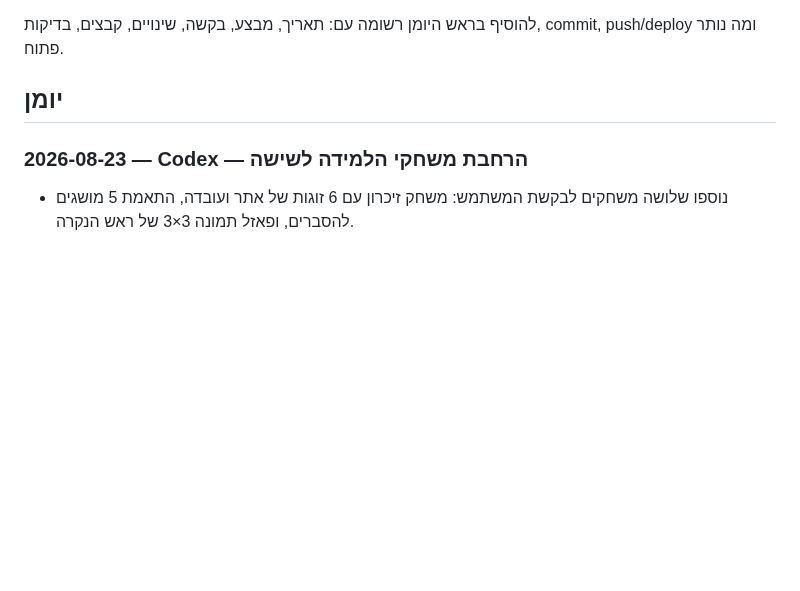
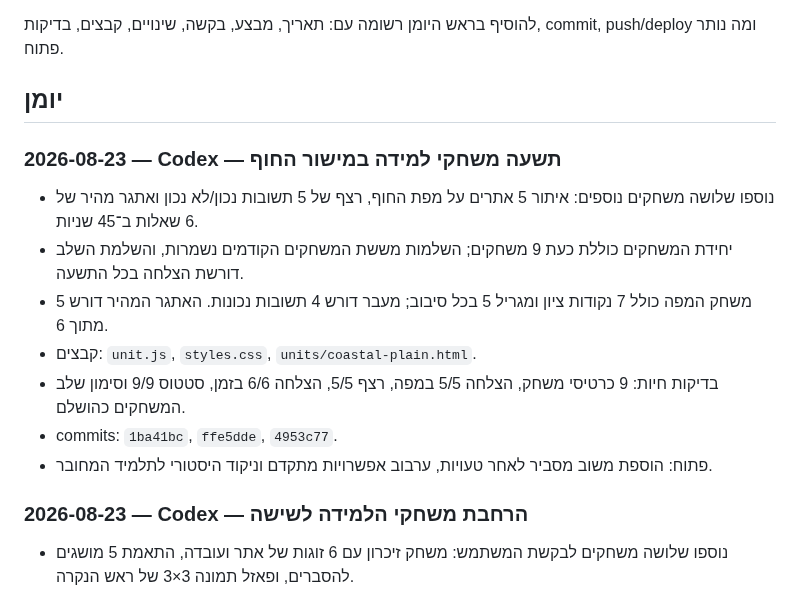
Before and after one commit to nisan1234-afk/tourism-bagrut-v2, a Markdown page: AI_WORKLOG.md, the part around the change. Rendered like a GitHub page; blank space fills up the shorter version.

Commit message:
docs: log nine learning games

```diff
--- a/AI_WORKLOG.md
+++ b/AI_WORKLOG.md
@@ -15,6 +15,16 @@
 להוסיף בראש היומן רשומה עם: תאריך, מבצע, בקשה, שינויים, קבצים, בדיקות, commit, push/deploy ומה נותר פתוח.
 
 ## יומן
+
+### 2026-08-23 — Codex — תשעה משחקי למידה במישור החוף
+
+- נוספו שלושה משחקים נוספים: איתור 5 אתרים על מפת החוף, רצף של 5 תשובות נכון/לא נכון ואתגר מהיר של 6 שאלות ב־45 שניות.
+- יחידת המשחקים כוללת כעת 9 משחקים; השלמות מששת המשחקים הקודמים נשמרות, והשלמת השלב דורשת הצלחה בכל התשעה.
+- משחק המפה כולל 7 נקודות ציון ומגריל 5 בכל סיבוב; מעבר דורש 4 תשובות נכונות. האתגר המהיר דורש 5 מתוך 6.
+- קבצים: `unit.js`, `styles.css`, `units/coastal-plain.html`.
+- בדיקות חיות: 9 כרטיסי משחק, הצלחה 5/5 במפה, רצף 5/5, הצלחה 6/6 בזמן, סטטוס 9/9 וסימון שלב המשחקים כהושלם.
+- commits: `1ba41bc`, `ffe5dde`, `4953c77`.
+- פתוח: הוספת משוב מסביר לאחר טעויות, ערבוב אפשרויות מתקדם וניקוד היסטורי לתלמיד המחובר.
 
 ### 2026-08-23 — Codex — הרחבת משחקי הלמידה לשישה
 
```
